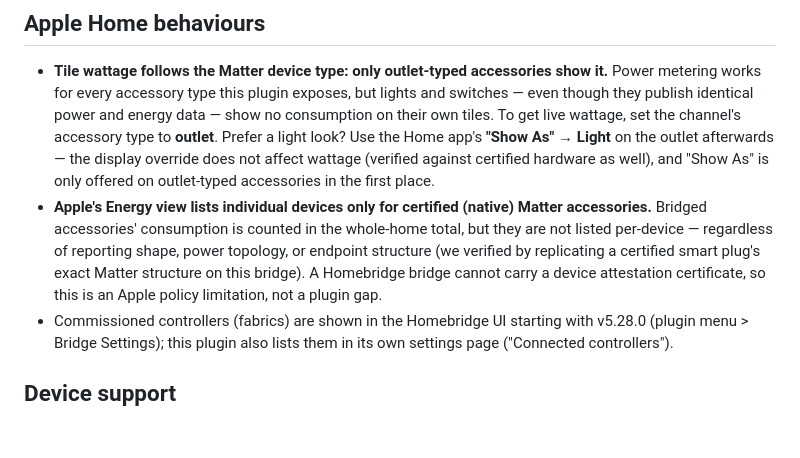
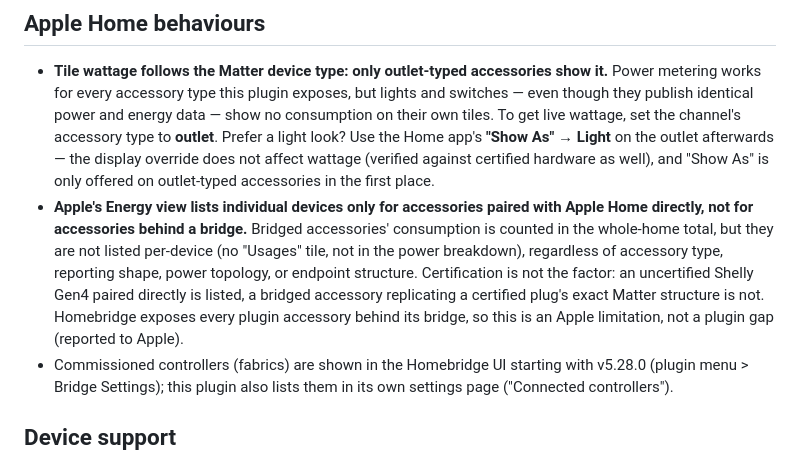
Before and after one commit to keremerkan/homebridge-shelly-matter, a Markdown page: README.md, the part around the change. Rendered like a GitHub page; blank space fills up the shorter version.

Commit message:
Apple findings: per-device Energy listing gated on direct pairing, not certification (#13)

```diff
--- a/README.md
+++ b/README.md
@@ -40,13 +40,16 @@ Matter on and HAP off.
   app's **"Show As" → Light** on the outlet afterwards — the display override
   does not affect wattage (verified against certified hardware as well), and
   "Show As" is only offered on outlet-typed accessories in the first place.
-- **Apple's Energy view lists individual devices only for certified (native)
-  Matter accessories.** Bridged accessories' consumption is counted in the
-  whole-home total, but they are not listed per-device — regardless of
-  reporting shape, power topology, or endpoint structure (we verified by
-  replicating a certified smart plug's exact Matter structure on this bridge).
-  A Homebridge bridge cannot carry a device attestation certificate, so this
-  is an Apple policy limitation, not a plugin gap.
+- **Apple's Energy view lists individual devices only for accessories paired
+  with Apple Home directly, not for accessories behind a bridge.** Bridged
+  accessories' consumption is counted in the whole-home total, but they are
+  not listed per-device (no "Usages" tile, not in the power breakdown),
+  regardless of accessory type, reporting shape, power topology, or endpoint
+  structure. Certification is not the factor: an uncertified Shelly Gen4
+  paired directly is listed, a bridged accessory replicating a certified
+  plug's exact Matter structure is not. Homebridge exposes every plugin
+  accessory behind its bridge, so this is an Apple limitation, not a plugin
+  gap (reported to Apple).
 - Commissioned controllers (fabrics) are shown in the Homebridge UI starting
   with v5.28.0 (plugin menu > Bridge Settings); this plugin also lists them in
   its own settings page ("Connected controllers").
```
Also changed, not shown: CLAUDE.md (+10 -5 lines).
